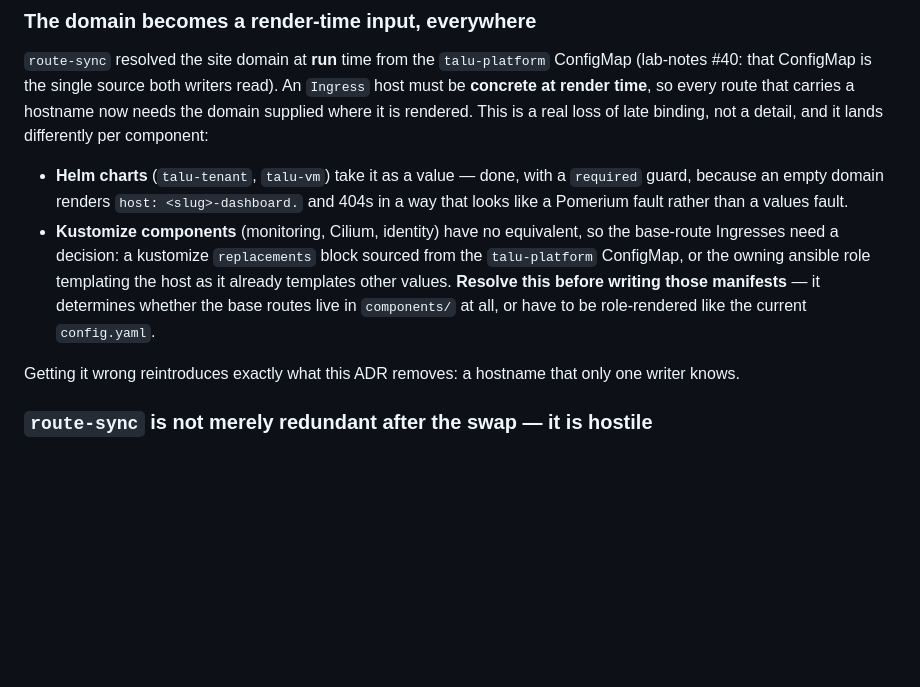
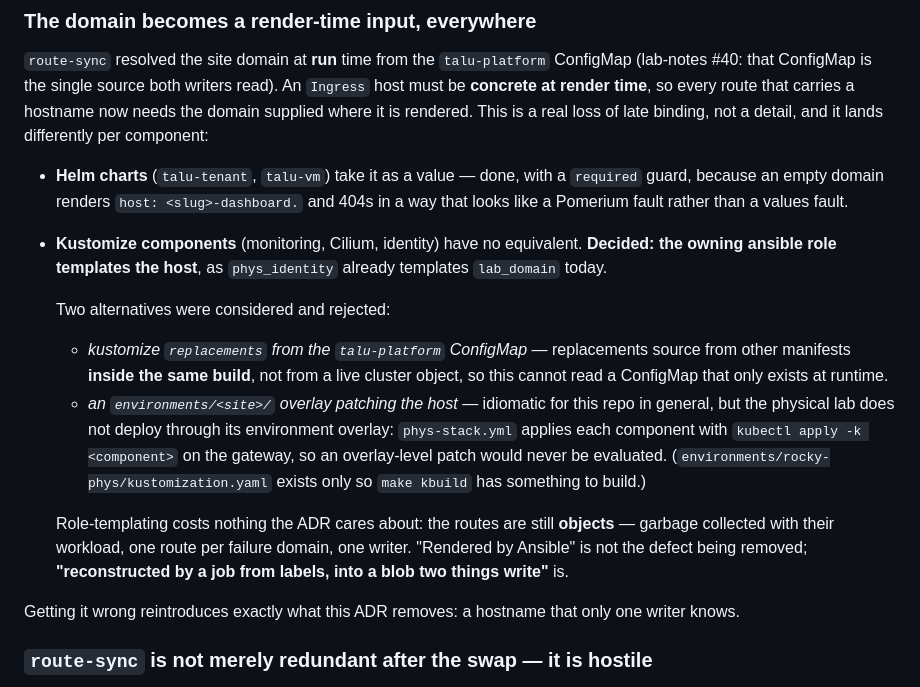
Before and after one commit to livenson/talu, a Markdown page: docs/architecture/adr-pomerium-ingress.md, the part around the change. Drawn GitHub-style; blank space fills up the shorter version.

Commit message:
docs(architecture): decide how base-route Ingresses get their hostname
The blocker recorded last session: Ingress hosts must be concrete at render time,
but the kustomize components (monitoring, Cilium, identity) have no way to take a
value the way the Helm charts do.

Decided: the owning ansible role templates the host, as phys_identity already
templates lab_domain.

Two alternatives rejected, both for concrete reasons rather than taste:
  - kustomize `replacements` sourcing the talu-platform ConfigMap — replacements
    read other manifests INSIDE the same build, not live cluster objects, so they
    cannot see a ConfigMap that exists only at runtime.
  - an environments/<site>/ overlay patch — idiomatic for this repo generally, but
    the physical lab does not deploy through its environment overlay at all:
    phys-stack.yml applies each component with `kubectl apply -k <component>` on
    the gateway, so an overlay patch would never be evaluated. That overlay exists
    only so `make kbuild` has something to build.

Worth being explicit about why role-templating is not a retreat: the ADR's target
is not "no templating". The routes remain OBJECTS — garbage collected with their
workload, one route per failure domain, one writer. The defect being removed is
"reconstructed by a job from labels, into a blob two things write", and
role-rendered Ingress objects have none of those properties.

```diff
--- a/docs/architecture/adr-pomerium-ingress.md
+++ b/docs/architecture/adr-pomerium-ingress.md
@@ -119,11 +119,23 @@ rendered. This is a real loss of late binding, not a detail, and it lands differ
 - **Helm charts** (`talu-tenant`, `talu-vm`) take it as a value — done, with a `required` guard,
   because an empty domain renders `host: <slug>-dashboard.` and 404s in a way that looks like a
   Pomerium fault rather than a values fault.
-- **Kustomize components** (monitoring, Cilium, identity) have no equivalent, so the base-route
-  Ingresses need a decision: a kustomize `replacements` block sourced from the `talu-platform`
-  ConfigMap, or the owning ansible role templating the host as it already templates other values.
-  **Resolve this before writing those manifests** — it determines whether the base routes live in
-  `components/` at all, or have to be role-rendered like the current `config.yaml`.
+- **Kustomize components** (monitoring, Cilium, identity) have no equivalent. **Decided: the owning
+  ansible role templates the host**, as `phys_identity` already templates `lab_domain` today.
+
+  Two alternatives were considered and rejected:
+  - *kustomize `replacements` from the `talu-platform` ConfigMap* — replacements source from other
+    manifests **inside the same build**, not from a live cluster object, so this cannot read a
+    ConfigMap that only exists at runtime.
+  - *an `environments/<site>/` overlay patching the host* — idiomatic for this repo in general, but
+    the physical lab does not deploy through its environment overlay: `phys-stack.yml` applies each
+    component with `kubectl apply -k <component>` on the gateway, so an overlay-level patch would
+    never be evaluated. (`environments/rocky-phys/kustomization.yaml` exists only so `make kbuild`
+    has something to build.)
+
+  Role-templating costs nothing the ADR cares about: the routes are still **objects** — garbage
+  collected with their workload, one route per failure domain, one writer. "Rendered by Ansible" is
+  not the defect being removed; **"reconstructed by a job from labels, into a blob two things write"**
+  is.
 
 Getting it wrong reintroduces exactly what this ADR removes: a hostname that only one writer knows.
 
```
